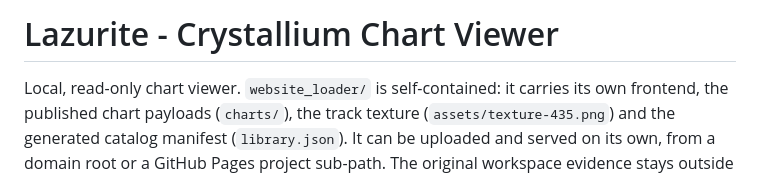
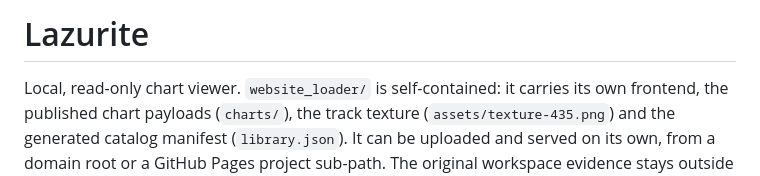
Before and after one commit to 0oPerryo0/lazurite, a Markdown page: README.md, the part around the change. Rendered like a GitHub page.

Commit message:
Revise README title and description
Updated project title and clarified README content.

```diff
--- a/README.md
+++ b/README.md
@@ -1,4 +1,4 @@
-# Lazurite - Crystallium Chart Viewer
+# Lazurite
 
 Local, read-only chart viewer. `website_loader/` is self-contained: it carries its own frontend, the published chart payloads (`charts/`), the track texture (`assets/texture-435.png`) and the generated catalog manifest (`library.json`). It can be uploaded and served on its own, from a domain root or a GitHub Pages project sub-path. The original workspace evidence stays outside this directory and is read-only.
 
```
